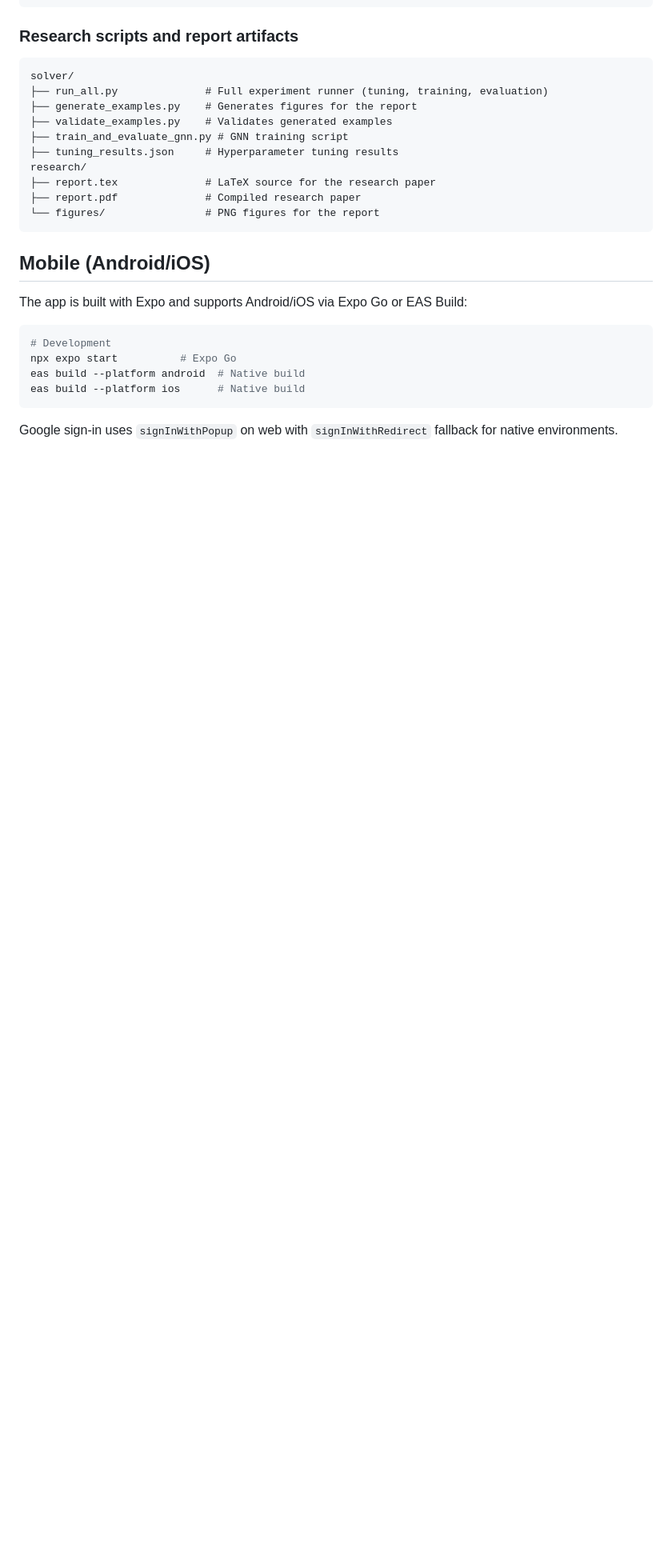
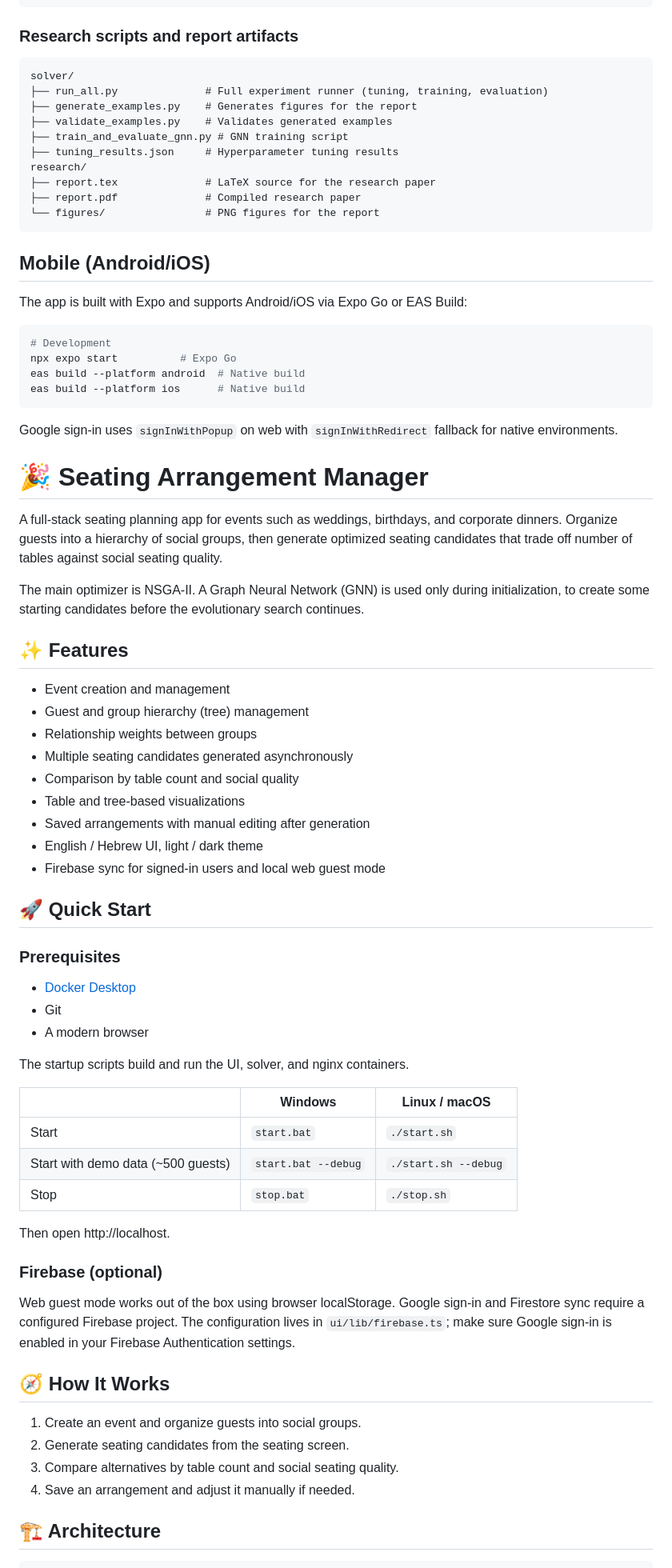
Before and after one commit to adiGuetta/seating-arrangement-optimizer, a Markdown page: README.md, the part around one of its changes. Shown at 80% size. Rendered like a GitHub page; blank space fills up the shorter version.

````diff
--- a/README.md
+++ b/README.md
@@ -283,3 +283,55 @@ eas build --platform ios      # Native build
 ```
 
 Google sign-in uses `signInWithPopup` on web with `signInWithRedirect` fallback for native environments.
+
+
+
+# 🎉 Seating Arrangement Manager
+
+A full-stack seating planning app for events such as weddings, birthdays, and corporate dinners. Organize guests into a hierarchy of social groups, then generate optimized seating candidates that trade off number of tables against social seating quality.
+
+The main optimizer is NSGA-II. A Graph Neural Network (GNN) is used only during initialization, to create some starting candidates before the evolutionary search continues.
+
+## ✨ Features
+
+- Event creation and management
+- Guest and group hierarchy (tree) management
+- Relationship weights between groups
+- Multiple seating candidates generated asynchronously
+- Comparison by table count and social quality
+- Table and tree-based visualizations
+- Saved arrangements with manual editing after generation
+- English / Hebrew UI, light / dark theme
+- Firebase sync for signed-in users and local web guest mode
+
+## 🚀 Quick Start
+
+### Prerequisites
+
+- [Docker Desktop](https://www.docker.com/products/docker-desktop/)
+- Git
+- A modern browser
+
+The startup scripts build and run the UI, solver, and nginx containers.
+
+| | Windows | Linux / macOS |
+|---|---|---|
+| Start | `start.bat` | `./start.sh` |
+| Start with demo data (~500 guests) | `start.bat --debug` | `./start.sh --debug` |
+| Stop | `stop.bat` | `./stop.sh` |
+
+Then open http://localhost.
+
+### Firebase (optional)
+
+Web guest mode works out of the box using browser localStorage. Google sign-in and Firestore sync require a configured Firebase project. The configuration lives in `ui/lib/firebase.ts`; make sure Google sign-in is enabled in your Firebase Authentication settings.
+
+## 🧭 How It Works
+
+1. Create an event and organize guests into social groups.
+2. Generate seating candidates from the seating screen.
+3. Compare alternatives by table count and social seating quality.
+4. Save an arrangement and adjust it manually if needed.
+
+## 🏗️ Architecture
+
````
Also changed, not shown: other parts of README.md (+78 -0 lines).
